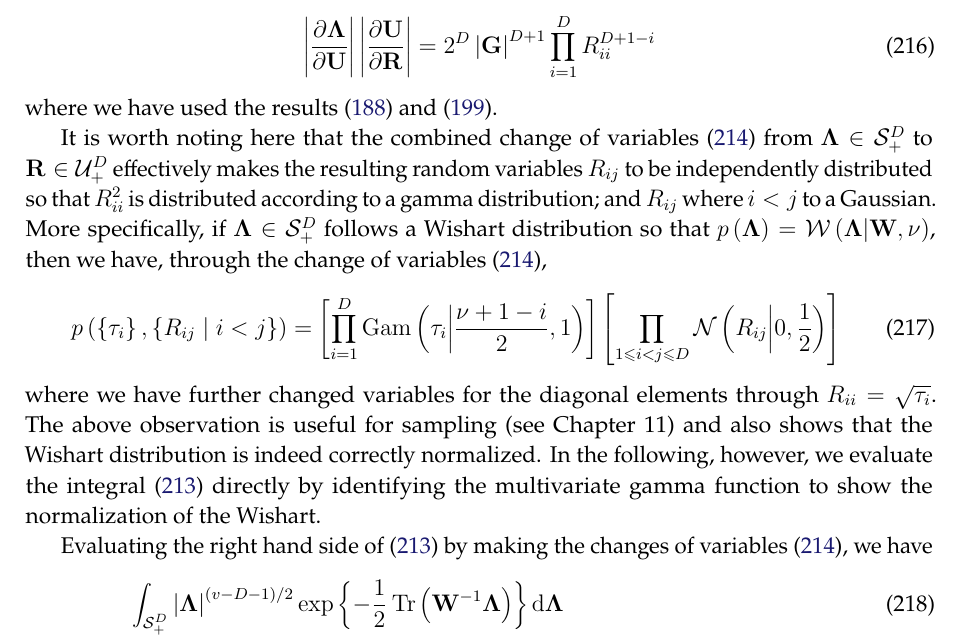
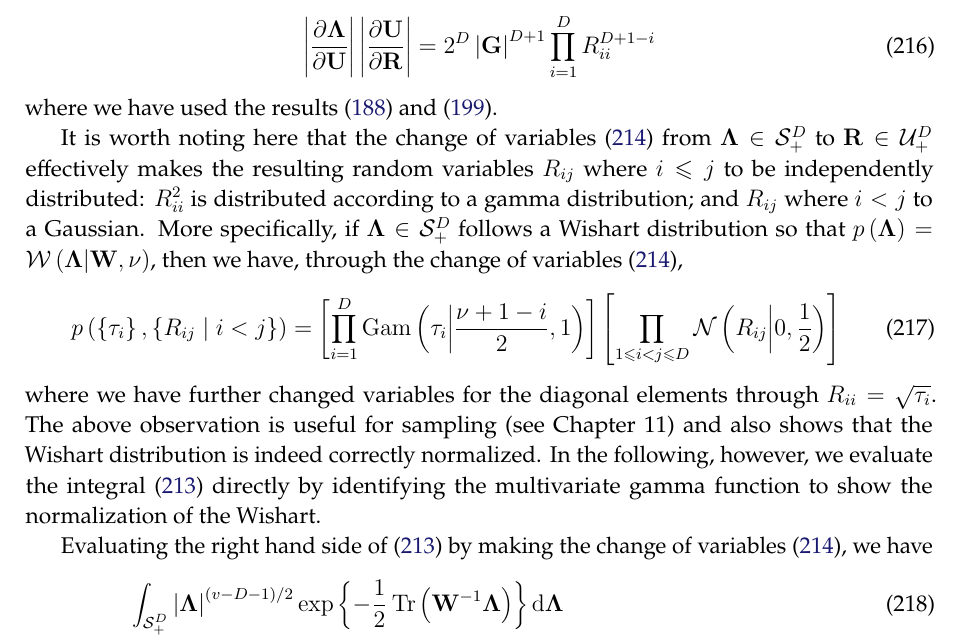
Before and after one commit to yousuketakada/prml_errata, a LaTeX document (prml_errata.tex): part of page 43 of 58, cut so that both start at the same text. Compiled offline with pdfLaTeX.

Commit message:
Edit: Normalization of Wishart

```diff
--- a/prml_errata.tex
+++ b/prml_errata.tex
@@ -3217,10 +3217,10 @@ where we have used the results~\eqref{eq:jacobian_of_cholesky_decomposition} and
 \eqref{eq:jacobian_of_upper_triangular_matrix_right_multiplication}.
 
 It is worth noting here that
-the combined change of variables~\eqref{eq:changes_of_variables_for_wishart_normalization}
+the change of variables~\eqref{eq:changes_of_variables_for_wishart_normalization}
 from $\bm{\Lambda} \in \mathcal{S}_{+}^{D}$ to $\mathbf{R} \in \mathcal{U}_{+}^{D}$
-effectively makes the resulting random variables~$R_{ij}$
-to be independently distributed so that
+effectively makes the resulting random variables~$R_{ij}$ where $i \leqslant j$
+to be independently distributed:
 $R_{ii}^{2}$ is distributed according to a gamma distribution; and
 $R_{ij}$ where $i < j$ to a Gaussian.
 More specifically,
@@ -3247,7 +3247,7 @@ directly by identifying the multivariate gamma function to show the normalizatio
 
 Evaluating the right hand side of
 \eqref{eq:integral_identity_for_normalization_constant_of_wishart}
-by making the changes of variables~\eqref{eq:changes_of_variables_for_wishart_normalization},
+by making the change of variables~\eqref{eq:changes_of_variables_for_wishart_normalization},
 we have
 \begin{align}
 &\int_{\mathcal{S}_{+}^{D}}
```
